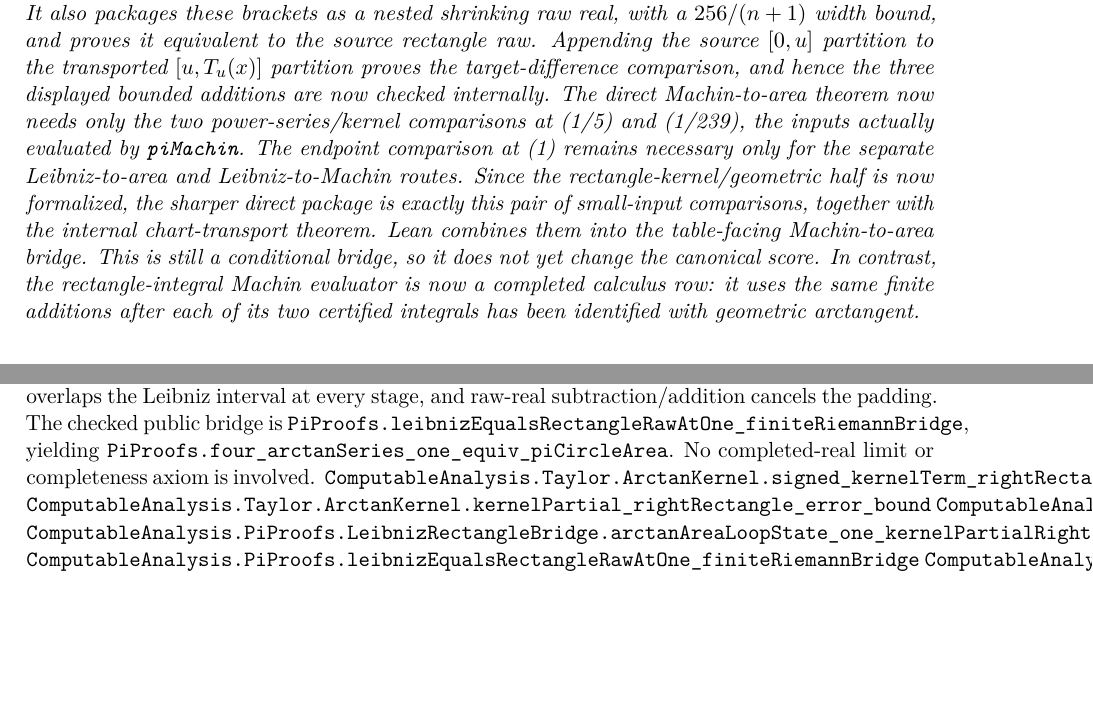
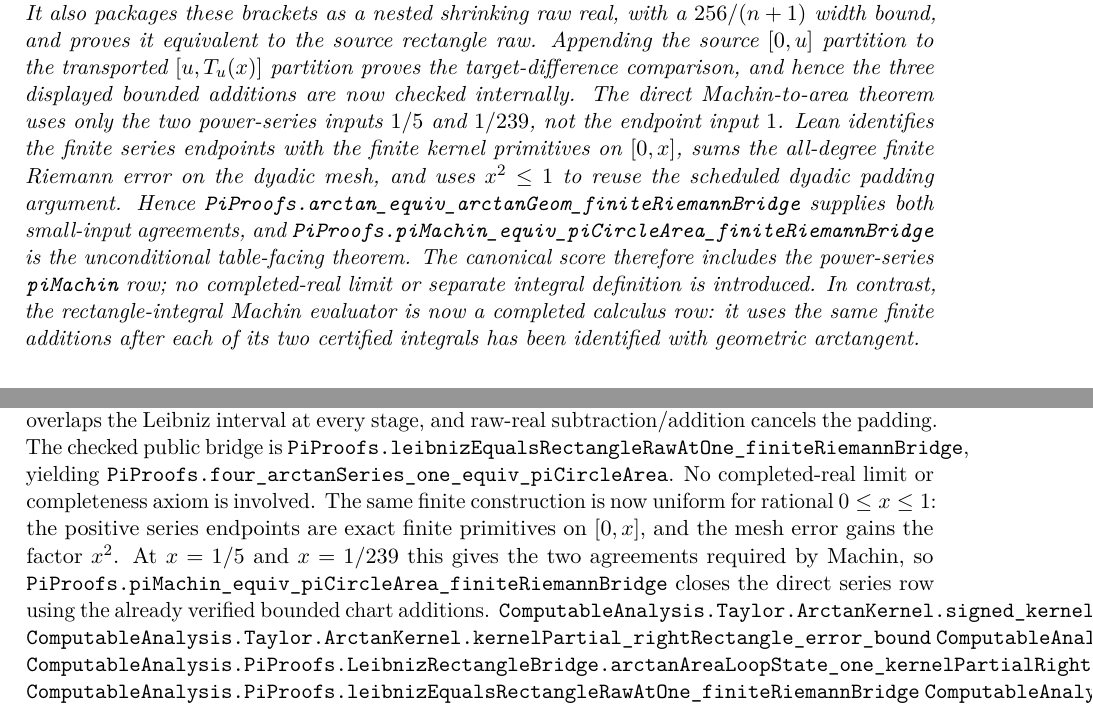
Before and after one commit to liuyao12/computable-analysis, a LaTeX thesis (blueprint/src/web.tex, which reads blueprint/src/04-infinite-series.tex, blueprint/src/08-roadmap.tex): two parts of pages 60 and 87 of 93, joined at a grey line, cut so that both start at the same text, the shorter picture padded with empty space. Compiled offline with pdfLaTeX.

Commit message:
Prove Machin pi by finite Riemann bridge

```diff
--- a/blueprint/src/04-infinite-series.tex
+++ b/blueprint/src/04-infinite-series.tex
@@ -546,15 +553,17 @@ packages these brackets as a nested shrinking raw real, with a
 raw.  Appending the source \([0,u]\) partition to the transported
 \([u,T_u(x)]\) partition proves the target-difference comparison, and hence
 the three displayed bounded additions are now checked internally.
-The direct Machin-to-area theorem now needs only the two power-series/kernel
-comparisons at (1/5) and (1/239), the inputs actually evaluated by
-\code{piMachin}.  The endpoint comparison at (1) remains necessary only
-for the separate Leibniz-to-area and Leibniz-to-Machin routes.
-Since the rectangle-kernel/geometric half is now formalized, the
-sharper direct package is exactly this pair of small-input comparisons,
-together with the internal chart-transport theorem.  Lean combines them into
-the table-facing Machin-to-area bridge.  This is still a conditional bridge,
-so it does not yet change the canonical score.
+The direct Machin-to-area theorem uses only the two power-series inputs
+\(1/5\) and \(1/239\), not the endpoint input \(1\).  Lean identifies the
+finite series endpoints with the finite kernel primitives on \([0,x]\), sums
+the all-degree finite Riemann error on the dyadic mesh, and uses
+\(x^2\le1\) to reuse the scheduled dyadic padding argument.  Hence
+\code{PiProofs.arctan\_equiv\_arctanGeom\_finiteRiemannBridge} supplies both
+small-input agreements, and
+\code{PiProofs.piMachin\_equiv\_piCircleArea\_finiteRiemannBridge} is the
+unconditional table-facing theorem.  The canonical score therefore includes
+the power-series \code{piMachin} row; no completed-real limit or separate
+integral definition is introduced.
 In contrast, the rectangle-integral Machin evaluator is now a completed
 calculus row: it uses the same finite additions after each of its two certified
 integrals has been identified with geometric arctangent.
--- a/blueprint/src/08-roadmap.tex
+++ b/blueprint/src/08-roadmap.tex
@@ -432,3 +437,5 @@ completeness principle is available or planned as a proof shortcut.
+\lean{ComputableAnalysis.PiProofs.arctan_equiv_arctanGeom_finiteRiemannBridge}
+\lean{ComputableAnalysis.PiProofs.piMachin_equiv_piCircleArea_finiteRiemannBridge}
 \lean{ComputableAnalysis.PiProofs.piMachin_equiv_piCircleArea_of_machinUnitAdditions}
 \lean{ComputableAnalysis.PiProofs.piMachin_equiv_piCircleArea_of_kernelComparisonAtMachinInputs_chartTransport}
 \lean{ComputableAnalysis.PiProofs.piMachin_equiv_piCircleArea_of_unitAdditionLaw}
@@ -697,6 +704,12 @@ the padding.  The checked public bridge is
 \code{PiProofs.leibnizEqualsRectangleRawAtOne\_finiteRiemannBridge}, yielding
 \code{PiProofs.four\_arctanSeries\_one\_equiv\_piCircleArea}.  No
 completed-real limit or completeness axiom is involved.
+The same finite construction is now uniform for rational \(0\le x\le1\):
+the positive series endpoints are exact finite primitives on \([0,x]\), and
+the mesh error gains the factor \(x^2\).  At \(x=1/5\) and \(x=1/239\) this
+gives the two agreements required by Machin, so
+\code{PiProofs.piMachin\_equiv\_piCircleArea\_finiteRiemannBridge} closes the
+direct series row using the already verified bounded chart additions.
 \lean{ComputableAnalysis.Taylor.ArctanKernel.signed_kernelTerm_rightRectangle_error_bound}
 \lean{ComputableAnalysis.Taylor.ArctanKernel.kernelPartial_rightRectangle_error_bound}
 \lean{ComputableAnalysis.PiProofs.LeibnizRectangleBridge.kernelPartialRightRectangleSum_error_bound}
```
Also changed, not shown: GOALS.md (+11 -7 lines), blueprint/src/pi-scoreboard-table.tex (+2 -2 lines), README.md, blueprint/src/04-infinite-series.tex (7 more changed lines), blueprint/src/08-roadmap.tex (5 more changed lines), 2 other files.
